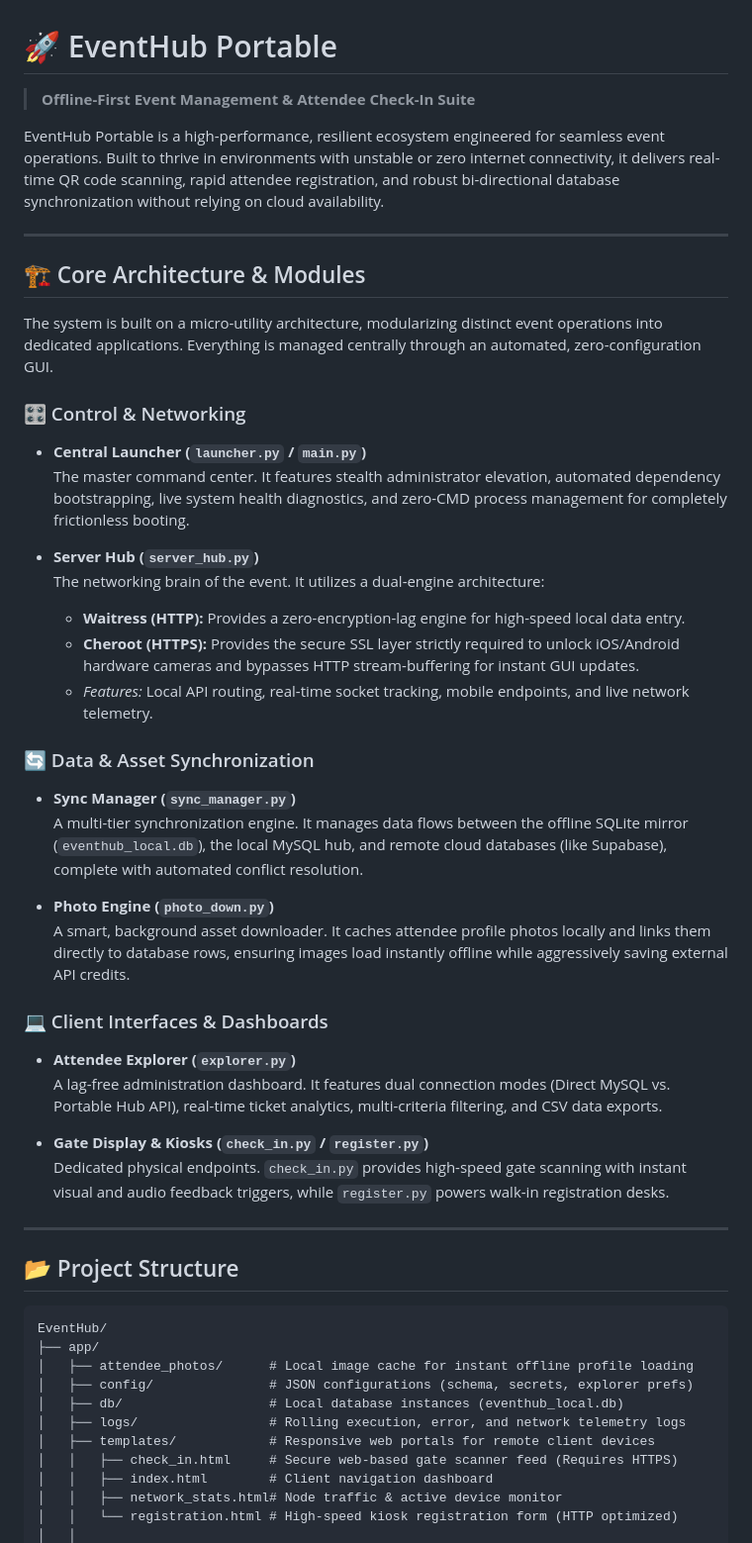
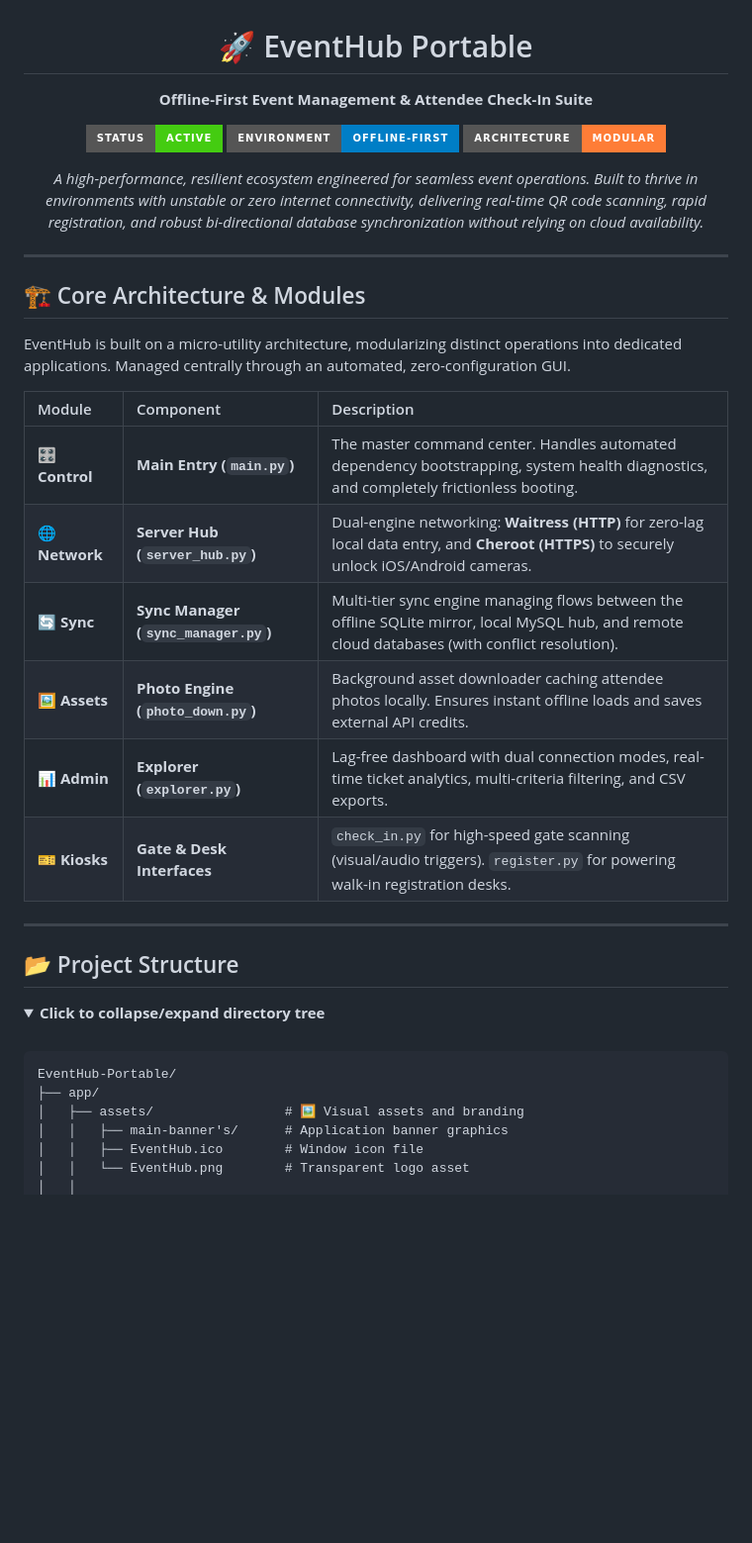
Before and after one commit to EllowDigital/EventHub-Portable, a Markdown page: readme.md, the part around one of its changes. Shown at 99% size. Drawn GitHub-style; badges without logos; blank space fills up the shorter version.

````diff
--- a/readme.md
+++ b/readme.md
@@ -1,56 +3,45 @@
 # 🚀 EventHub Portable
 
-> **Offline-First Event Management & Attendee Check-In Suite**
+**Offline-First Event Management & Attendee Check-In Suite**
 
-EventHub Portable is a high-performance, resilient ecosystem engineered for seamless event operations. Built to thrive in environments with unstable or zero internet connectivity, it delivers real-time QR code scanning, rapid attendee registration, and robust bi-directional database synchronization without relying on cloud availability.
+[![Status](https://img.shields.io/badge/Status-Active-success?style=for-the-badge)](#)
+[![Environment](https://img.shields.io/badge/Environment-Offline--First-blue?style=for-the-badge)](#)
+[![Architecture](https://img.shields.io/badge/Architecture-Modular-orange?style=for-the-badge)](#)
+
+<p align="center">
+  <em>A high-performance, resilient ecosystem engineered for seamless event operations. Built to thrive in environments with unstable or zero internet connectivity, delivering real-time QR code scanning, rapid registration, and robust bi-directional database synchronization without relying on cloud availability.</em>
+</p>
+
+</div>
 
 ---
 
 ## 🏗️ Core Architecture & Modules
 
-The system is built on a micro-utility architecture, modularizing distinct event operations into dedicated applications. Everything is managed centrally through an automated, zero-configuration GUI.
+EventHub is built on a micro-utility architecture, modularizing distinct operations into dedicated applications. Managed centrally through an automated, zero-configuration GUI.
 
-### 🎛️ Control & Networking
-
-- **Central Launcher (`launcher.py` / `main.py`)**
-  The master command center. It features stealth administrator elevation, automated dependency bootstrapping, live system health diagnostics, and zero-CMD process management for completely frictionless booting.
-
-- **Server Hub (`server_hub.py`)**
-  The networking brain of the event. It utilizes a dual-engine architecture:
-  - **Waitress (HTTP):** Provides a zero-encryption-lag engine for high-speed local data entry.
-  - **Cheroot (HTTPS):** Provides the secure SSL layer strictly required to unlock iOS/Android hardware cameras and bypasses HTTP stream-buffering for instant GUI updates.
-  - _Features:_ Local API routing, real-time socket tracking, mobile endpoints, and live network telemetry.
-
-### 🔄 Data & Asset Synchronization
-
-- **Sync Manager (`sync_manager.py`)**
-  A multi-tier synchronization engine. It manages data flows between the offline SQLite mirror (`eventhub_local.db`), the local MySQL hub, and remote cloud databases (like Supabase), complete with automated conflict resolution.
-
-- **Photo Engine (`photo_down.py`)**
-  A smart, background asset downloader. It caches attendee profile photos locally and links them directly to database rows, ensuring images load instantly offline while aggressively saving external API credits.
-
-### 💻 Client Interfaces & Dashboards
-
-- **Attendee Explorer (`explorer.py`)**
-  A lag-free administration dashboard. It features dual connection modes (Direct MySQL vs. Portable Hub API), real-time ticket analytics, multi-criteria filtering, and CSV data exports.
-
-- **Gate Display & Kiosks (`check_in.py` / `register.py`)**
-  Dedicated physical endpoints. `check_in.py` provides high-speed gate scanning with instant visual and audio feedback triggers, while `register.py` powers walk-in registration desks.
+| Module | Component | Description |
+| :--- | :--- | :--- |
+| 🎛️ **Control** | **Main Entry (`main.py`)** | The master command center. Handles automated dependency bootstrapping, system health diagnostics, and completely frictionless booting. |
+| 🌐 **Network** | **Server Hub (`server_hub.py`)** | Dual-engine networking: **Waitress (HTTP)** for zero-lag local data entry, and **Cheroot (HTTPS)** to securely unlock iOS/Android cameras. |
+| 🔄 **Sync** | **Sync Manager (`sync_manager.py`)** | Multi-tier sync engine managing flows between the offline SQLite mirror, local MySQL hub, and remote cloud databases (with conflict resolution). |
+| 🖼️ **Assets** | **Photo Engine (`photo_down.py`)** | Background asset downloader caching attendee photos locally. Ensures instant offline loads and saves external API credits. |
+| 📊 **Admin** | **Explorer (`explorer.py`)** | Lag-free dashboard with dual connection modes, real-time ticket analytics, multi-criteria filtering, and CSV exports. |
+| 🎫 **Kiosks** | **Gate & Desk Interfaces** | `check_in.py` for high-speed gate scanning (visual/audio triggers). `register.py` for powering walk-in registration desks. |
 
 ---
 
 ## 📂 Project Structure
 
+<details open>
+<summary><b>Click to collapse/expand directory tree</b></summary>
+<br>
+
 ```text
-EventHub/
+EventHub-Portable/
 ├── app/
-│   ├── attendee_photos/      # Local image cache for instant offline profile loading
-│   ├── config/               # JSON configurations (schema, secrets, explorer prefs)
-│   ├── db/                   # Local database instances (eventhub_local.db)
-│   ├── logs/                 # Rolling execution, error, and network telemetry logs
-│   ├── templates/            # Responsive web portals for remote client devices
-│   │   ├── check_in.html     # Secure web-based gate scanner feed (Requires HTTPS)
-│   │   ├── index.html        # Client navigation dashboard
-│   │   ├── network_stats.html# Node traffic & active device monitor
-│   │   └── registration.html # High-speed kiosk registration form (HTTP optimized)
+│   ├── assets/                 # 🖼️ Visual assets and branding
+│   │   ├── main-banner's/      # Application banner graphics
+│   │   ├── EventHub.ico        # Window icon file
+│   │   └── EventHub.png        # Transparent logo asset
 │   │
````
Also changed, not shown: other parts of readme.md (+45 -13 lines).
